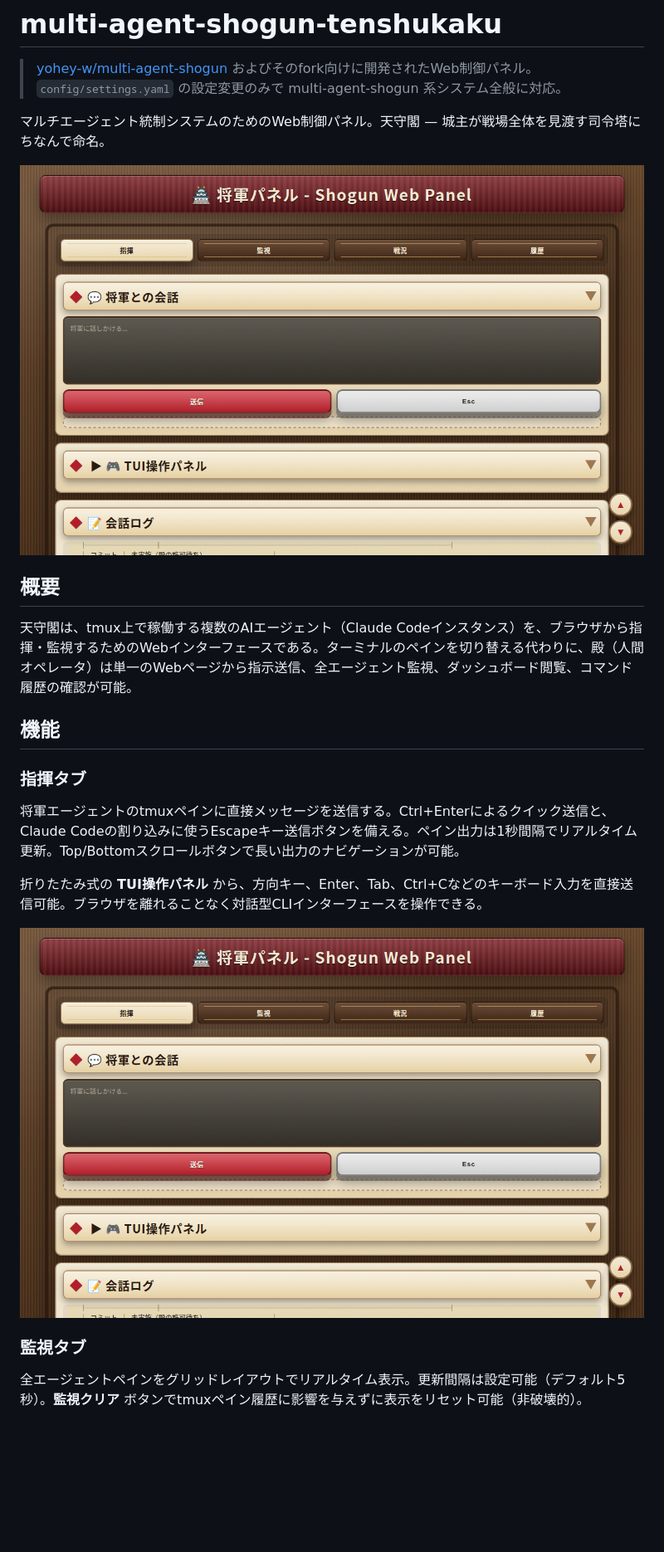
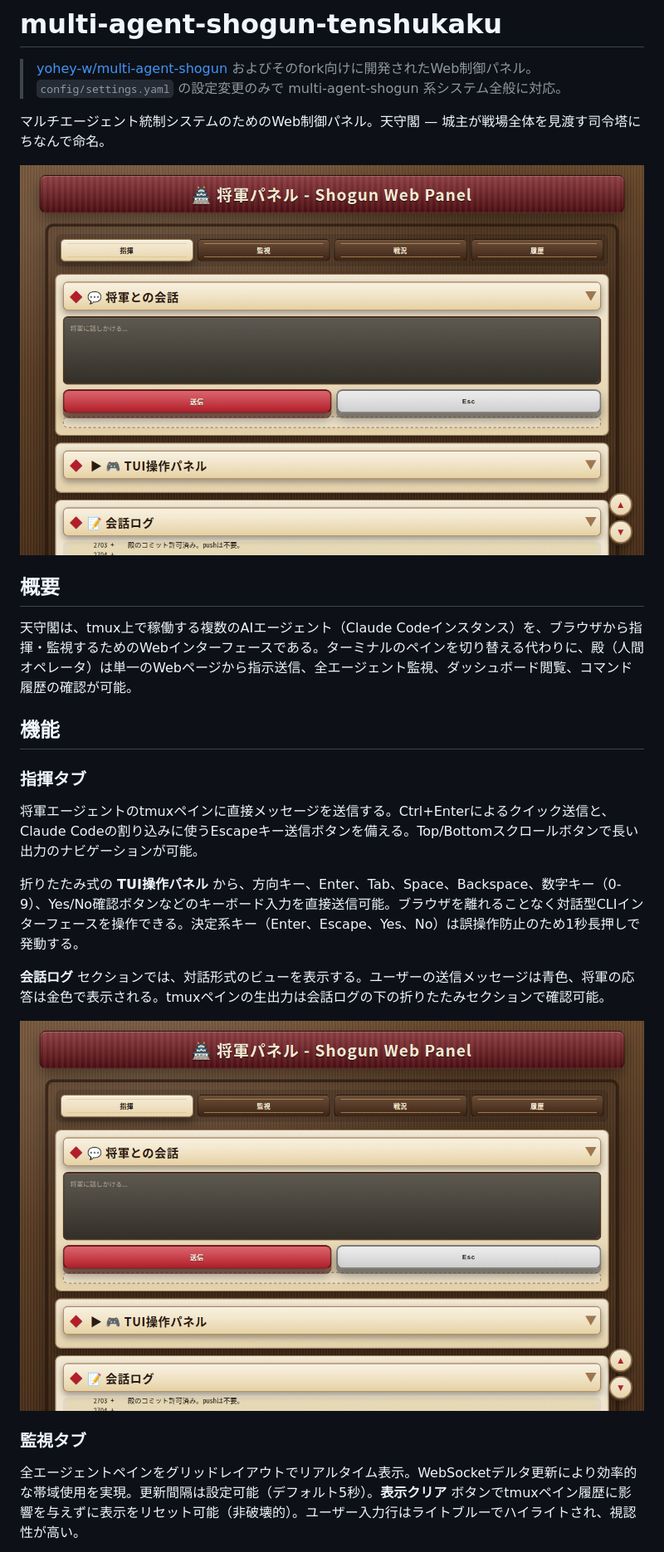
Before and after one commit to yaziuma/multi-agent-shogun-tenshukaku, a Markdown page: README_ja.md, the part around one of its changes. Shown at 83% size. Rendered like a GitHub page; pictures changed too: assets/screenshots/tab-command.png; blank space fills up the shorter version.

```diff
--- a/README_ja.md
+++ b/README_ja.md
@@ -14,15 +14,17 @@
 
 ### 指揮タブ
 
-将軍エージェントのtmuxペインに直接メッセージを送信する。Ctrl+Enterによるクイック送信と、Claude Codeの割り込みに使うEscapeキー送信ボタンを備える。ペイン出力は1秒間隔でリアルタイム更新。Top/Bottomスクロールボタンで長い出力のナビゲーションが可能。
+将軍エージェントのtmuxペインに直接メッセージを送信する。Ctrl+Enterによるクイック送信と、Claude Codeの割り込みに使うEscapeキー送信ボタンを備える。Top/Bottomスクロールボタンで長い出力のナビゲーションが可能。
 
-折りたたみ式の **TUI操作パネル** から、方向キー、Enter、Tab、Ctrl+Cなどのキーボード入力を直接送信可能。ブラウザを離れることなく対話型CLIインターフェースを操作できる。
+折りたたみ式の **TUI操作パネル** から、方向キー、Enter、Tab、Space、Backspace、数字キー（0-9）、Yes/No確認ボタンなどのキーボード入力を直接送信可能。ブラウザを離れることなく対話型CLIインターフェースを操作できる。決定系キー（Enter、Escape、Yes、No）は誤操作防止のため1秒長押しで発動する。
+
+**会話ログ** セクションでは、対話形式のビューを表示する。ユーザーの送信メッセージは青色、将軍の応答は金色で表示される。tmuxペインの生出力は会話ログの下の折りたたみセクションで確認可能。
 
 ![指揮タブ](assets/screenshots/tab-command.png)
 
 ### 監視タブ
 
-全エージェントペインをグリッドレイアウトでリアルタイム表示。更新間隔は設定可能（デフォルト5秒）。**監視クリア** ボタンでtmuxペイン履歴に影響を与えずに表示をリセット可能（非破壊的）。
+全エージェントペインをグリッドレイアウトでリアルタイム表示。WebSocketデルタ更新により効率的な帯域使用を実現。更新間隔は設定可能（デフォルト5秒）。**表示クリア** ボタンでtmuxペイン履歴に影響を与えずに表示をリセット可能（非破壊的）。ユーザー入力行はライトブルーでハイライトされ、視認性が高い。
 
 ![監視タブ](assets/screenshots/tab-monitor.png)
 
```
Also changed, not shown: other parts of README_ja.md (+41 -17 lines), README.md (+46 -20 lines), assets/screenshots/tab-dashboard.png, assets/screenshots/tab-history.png, assets/screenshots/tab-monitor.png.
